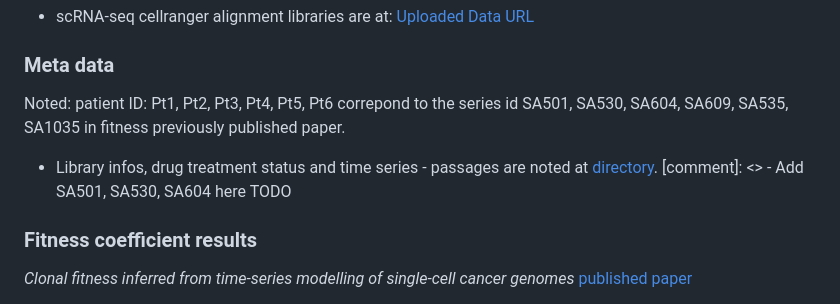
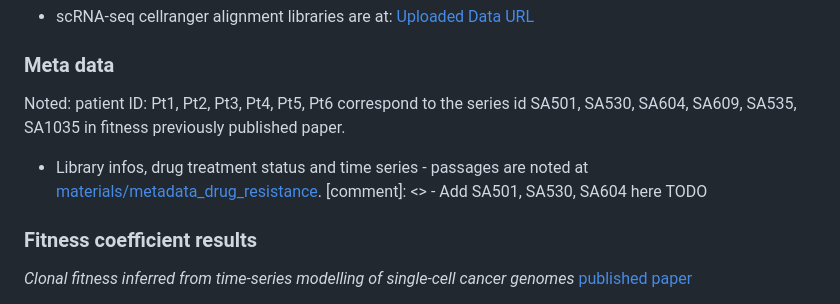
Before and after one commit to molonc/drug_resistant_material, a Markdown page: README.md, the part around the change. GitHub-like rendering.

```diff
--- a/README.md
+++ b/README.md
@@ -50,8 +50,8 @@ Here are all materials that are used in this manuscript.
 
 
 ### Meta data
-Noted: patient ID: Pt1, Pt2, Pt3, Pt4, Pt5, Pt6 correpond to the series id SA501, SA530, SA604, SA609, SA535, SA1035 in fitness previously published paper.
-- Library infos, drug treatment status and time series - passages are noted at [directory](https://github.com/molonc/drug_resistant_material/tree/main/materials/metadata_drug_resistance/).
+Noted: patient ID: Pt1, Pt2, Pt3, Pt4, Pt5, Pt6 correspond to the series id SA501, SA530, SA604, SA609, SA535, SA1035 in fitness previously published paper.
+- Library infos, drug treatment status and time series - passages are noted at [materials/metadata_drug_resistance](https://github.com/molonc/drug_resistant_material/tree/main/materials/metadata_drug_resistance/).
 [comment]: <> - Add SA501, SA530, SA604 here TODO
 
 
```
